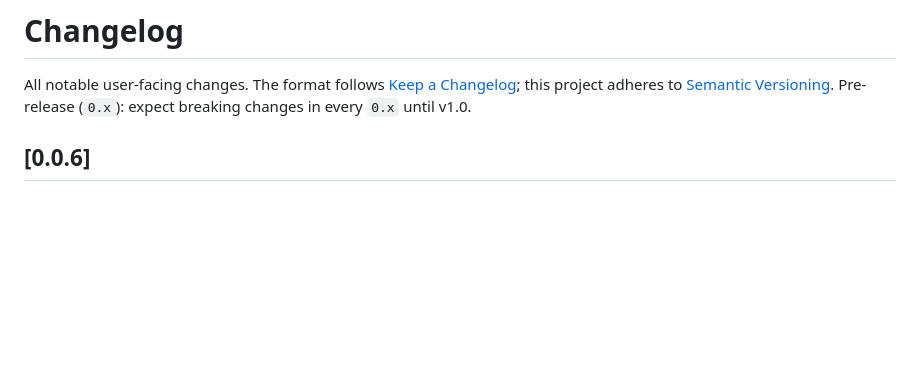
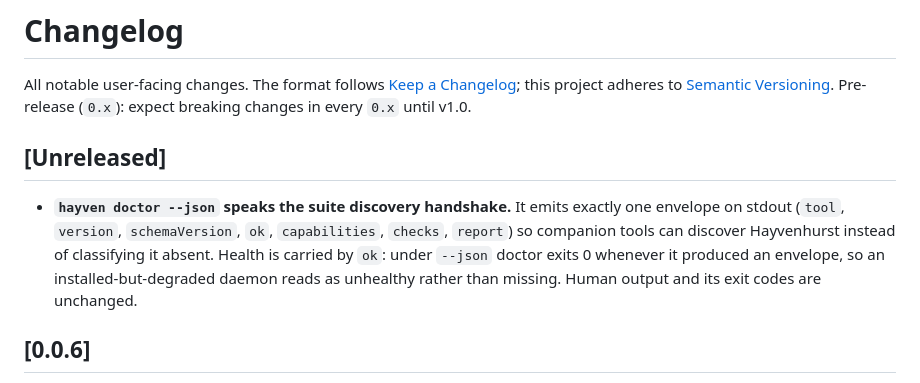
Before and after one commit to Davidb3l/Hayvenhurst-dev, a Markdown page: CHANGELOG.md, the part around the change. Rendered like a GitHub page; blank space fills up the shorter version.

Commit message:
docs: changelog entry for the doctor discovery envelope
Co-Authored-By: Claude Fable 5 <noreply@anthropic.com>

```diff
--- a/CHANGELOG.md
+++ b/CHANGELOG.md
@@ -1,6 +1,10 @@
 # Changelog
 
 All notable user-facing changes. The format follows [Keep a Changelog](https://keepachangelog.com/en/1.1.0/); this project adheres to [Semantic Versioning](https://semver.org/). Pre-release (`0.x`): expect breaking changes in every `0.x` until v1.0.
+
+## [Unreleased]
+
+- **`hayven doctor --json` speaks the suite discovery handshake.** It emits exactly one envelope on stdout (`tool`, `version`, `schemaVersion`, `ok`, `capabilities`, `checks`, `report`) so companion tools can discover Hayvenhurst instead of classifying it absent. Health is carried by `ok`: under `--json` doctor exits 0 whenever it produced an envelope, so an installed-but-degraded daemon reads as unhealthy rather than missing. Human output and its exit codes are unchanged.
 
 ## [0.0.6]
 
```
